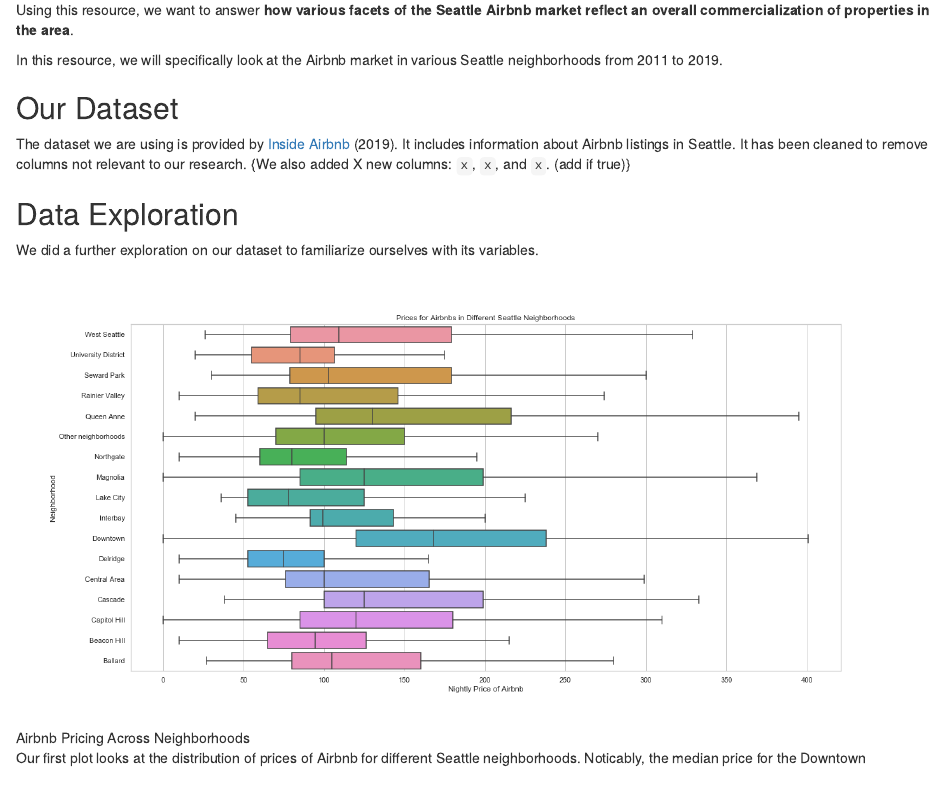
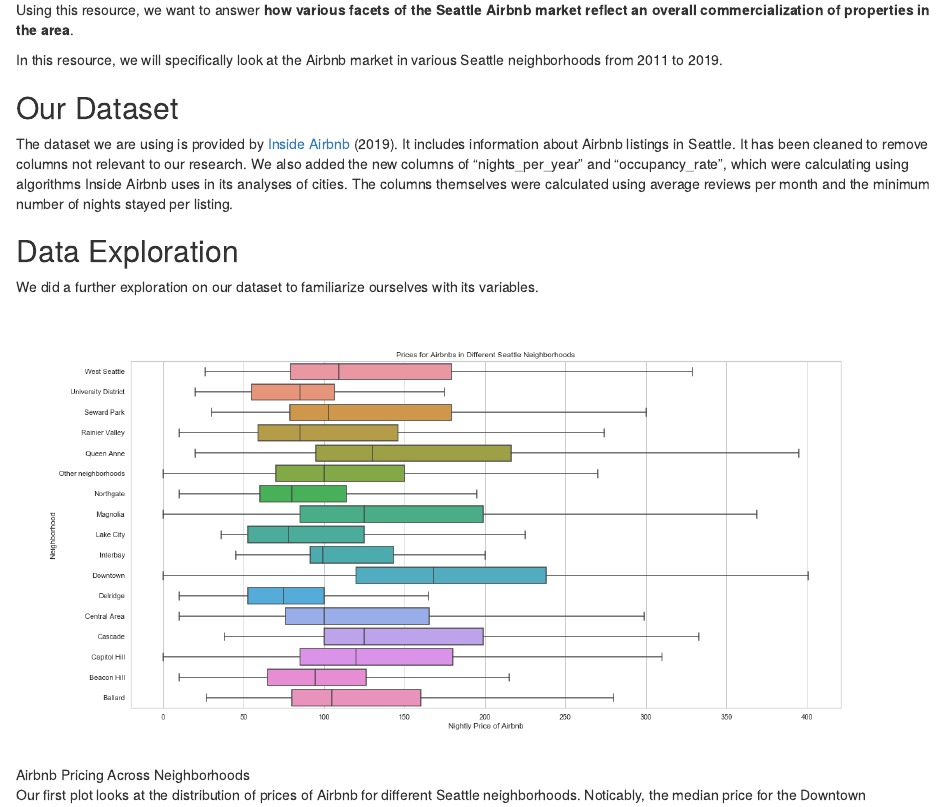
Before and after one commit to victoriahuynh/info370finalproject, an R Markdown document (index.Rmd): the page in a window 1100 px wide, from 290 px down. Rendered offline with R 4.5, knitr and Pandoc, with nearby package versions; some code elsewhere in the file could not run offline.

Commit message:
line change

```diff
--- a/index.Rmd
+++ b/index.Rmd
@@ -18,7 +18,7 @@ Using this resource, we want to answer **how various facets of the Seattle Airbn
 In this resource, we will specifically look at the Airbnb market in various Seattle neighborhoods from 2011 to 2019.
 
 ## Our Dataset
-The dataset we are using is provided by [Inside Airbnb](http://insideairbnb.com/get-the-data.html) (2019). It includes information about Airbnb listings in Seattle. It has been cleaned to remove columns not relevant to our research. {We also added X new columns: `x`, `x`, and `x`. (add if true)}
+The dataset we are using is provided by [Inside Airbnb](http://insideairbnb.com/get-the-data.html) (2019). It includes information about Airbnb listings in Seattle. It has been cleaned to remove columns not relevant to our research. We also added the new columns of "nights_per_year" and "occupancy_rate", which were calculating using algorithms Inside Airbnb uses in its analyses of cities. The columns themselves were calculated using average reviews per month and the minimum number of nights stayed per listing.
 
 
 ## Data Exploration
```
